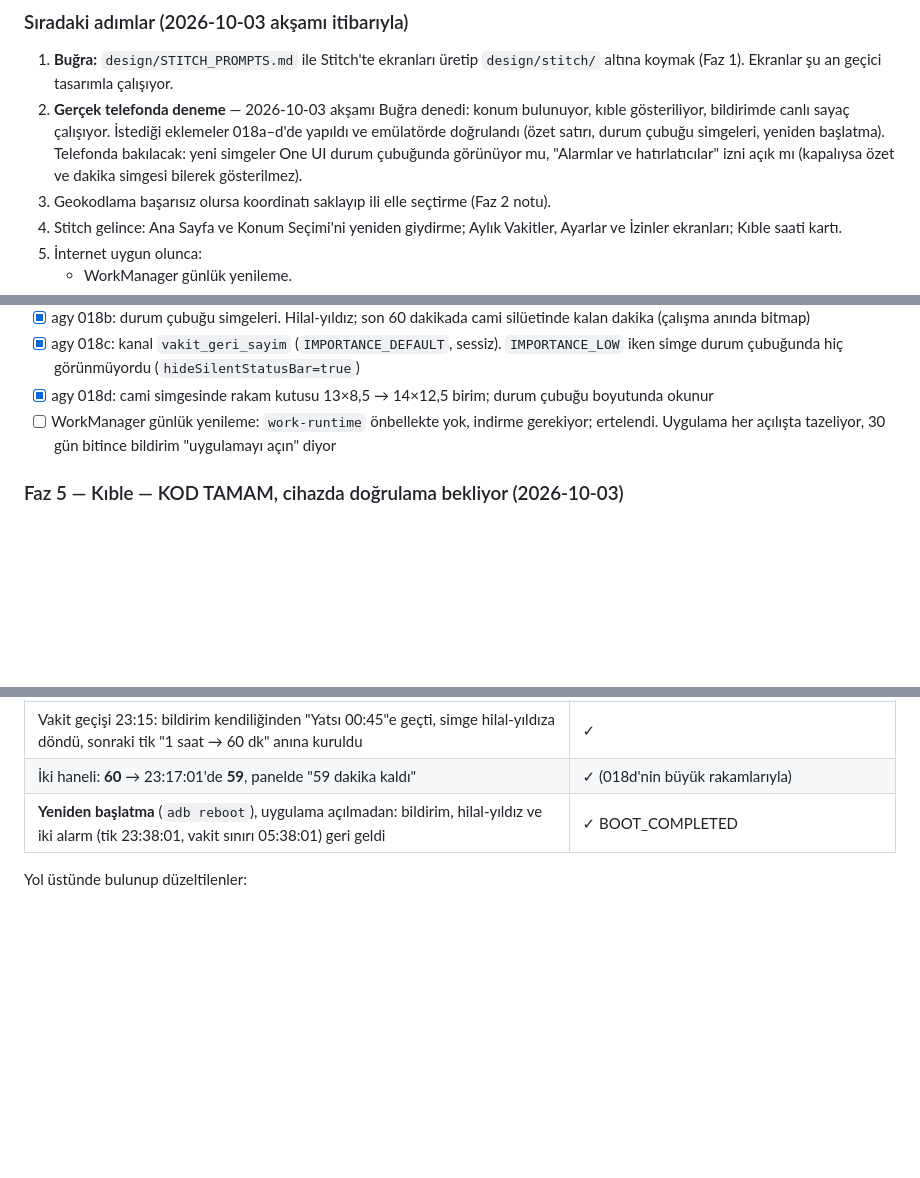
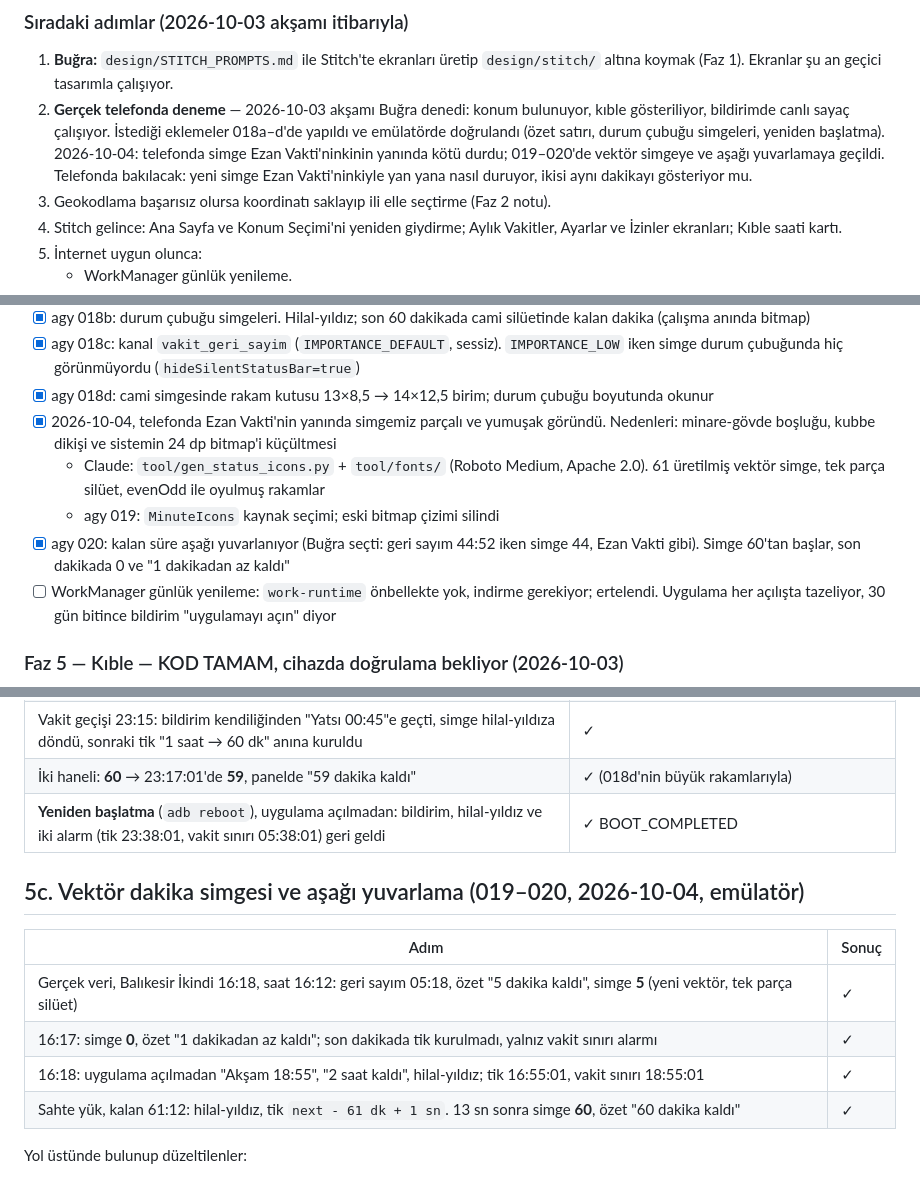
Before and after one commit to sbugrayy/vakit-app, a Markdown page: IMPLEMENTATION_PLAN.md, 3 parts joined by grey strips. Rendered like a GitHub page; blank space fills up the shorter version.

```diff
--- a/IMPLEMENTATION_PLAN.md
+++ b/IMPLEMENTATION_PLAN.md
@@ -47,7 +48,7 @@ yürüyor.
 ### Sıradaki adımlar (2026-10-03 akşamı itibarıyla)
 
 1. **Buğra:** `design/STITCH_PROMPTS.md` ile Stitch'te ekranları üretip `design/stitch/` altına koymak (Faz 1). Ekranlar şu an geçici tasarımla çalışıyor.
-2. **Gerçek telefonda deneme** — 2026-10-03 akşamı Buğra denedi: konum bulunuyor, kıble gösteriliyor, bildirimde canlı sayaç çalışıyor. İstediği eklemeler 018a–d'de yapıldı ve emülatörde doğrulandı (özet satırı, durum çubuğu simgeleri, yeniden başlatma). Telefonda bakılacak: yeni simgeler One UI durum çubuğunda görünüyor mu, "Alarmlar ve hatırlatıcılar" izni açık mı (kapalıysa özet ve dakika simgesi bilerek gösterilmez).
+2. **Gerçek telefonda deneme** — 2026-10-03 akşamı Buğra denedi: konum bulunuyor, kıble gösteriliyor, bildirimde canlı sayaç çalışıyor. İstediği eklemeler 018a–d'de yapıldı ve emülatörde doğrulandı (özet satırı, durum çubuğu simgeleri, yeniden başlatma). 2026-10-04: telefonda simge Ezan Vakti'ninkinin yanında kötü durdu; 019–020'de vektör simgeye ve aşağı yuvarlamaya geçildi. Telefonda bakılacak: yeni simge Ezan Vakti'ninkiyle yan yana nasıl duruyor, ikisi aynı dakikayı gösteriyor mu.
 3. Geokodlama başarısız olursa koordinatı saklayıp ili elle seçtirme (Faz 2 notu).
 4. Stitch gelince: Ana Sayfa ve Konum Seçimi'ni yeniden giydirme; Aylık Vakitler, Ayarlar ve İzinler ekranları; Kıble saati kartı.
 5. İnternet uygun olunca:
@@ -145,6 +146,10 @@ tutucu token'ları) yazıldı. Cubit'ler ve durumlar kalıcı; Stitch gelince
 - [x] agy 018b: durum çubuğu simgeleri. Hilal-yıldız; son 60 dakikada cami silüetinde kalan dakika (çalışma anında bitmap)
 - [x] agy 018c: kanal `vakit_geri_sayim` (`IMPORTANCE_DEFAULT`, sessiz). `IMPORTANCE_LOW` iken simge durum çubuğunda hiç görünmüyordu (`hideSilentStatusBar=true`)
 - [x] agy 018d: cami simgesinde rakam kutusu 13×8,5 → 14×12,5 birim; durum çubuğu boyutunda okunur
+- [x] 2026-10-04, telefonda Ezan Vakti'nin yanında simgemiz parçalı ve yumuşak göründü. Nedenleri: minare-gövde boşluğu, kubbe dikişi ve sistemin 24 dp bitmap'i küçültmesi
+  - Claude: `tool/gen_status_icons.py` + `tool/fonts/` (Roboto Medium, Apache 2.0). 61 üretilmiş vektör simge, tek parça silüet, evenOdd ile oyulmuş rakamlar
+  - agy 019: `MinuteIcons` kaynak seçimi; eski bitmap çizimi silindi
+- [x] agy 020: kalan süre aşağı yuvarlanıyor (Buğra seçti: geri sayım 44:52 iken simge 44, Ezan Vakti gibi). Simge 60'tan başlar, son dakikada 0 ve "1 dakikadan az kaldı"
 - [ ] WorkManager günlük yenileme: `work-runtime` önbellekte yok, indirme gerekiyor; ertelendi. Uygulama her açılışta tazeliyor, 30 gün bitince bildirim "uygulamayı açın" diyor
 
 ### Faz 5 — Kıble — KOD TAMAM, cihazda doğrulama bekliyor (2026-10-03)
@@ -193,6 +198,15 @@ tutucu token'ları) yazıldı. Cubit'ler ve durumlar kalıcı; Stitch gelince
 | İki haneli: **60** → 23:17:01'de **59**, panelde "59 dakika kaldı" | ✓ (018d'nin büyük rakamlarıyla) |
 | **Yeniden başlatma** (`adb reboot`), uygulama açılmadan: bildirim, hilal-yıldız ve iki alarm (tik 23:38:01, vakit sınırı 05:38:01) geri geldi | ✓ BOOT_COMPLETED |
 
+## 5c. Vektör dakika simgesi ve aşağı yuvarlama (019–020, 2026-10-04, emülatör)
+
+| Adım | Sonuç |
+|---|---|
+| Gerçek veri, Balıkesir İkindi 16:18, saat 16:12: geri sayım 05:18, özet "5 dakika kaldı", simge **5** (yeni vektör, tek parça silüet) | ✓ |
+| 16:17: simge **0**, özet "1 dakikadan az kaldı"; son dakikada tik kurulmadı, yalnız vakit sınırı alarmı | ✓ |
+| 16:18: uygulama açılmadan "Akşam 18:55", "2 saat kaldı", hilal-yıldız; tik 16:55:01, vakit sınırı 18:55:01 | ✓ |
+| Sahte yük, kalan 61:12: hilal-yıldız, tik `next - 61 dk + 1 sn`. 13 sn sonra simge **60**, özet "60 dakika kaldı" | ✓ |
+
 Yol üstünde bulunup düzeltilenler:
 
 - Release'te INTERNET izni yoktu.
```
Also changed, not shown: other parts of IMPLEMENTATION_PLAN.md (+1 -0 lines), CLAUDE.md (+9 -0 lines).
